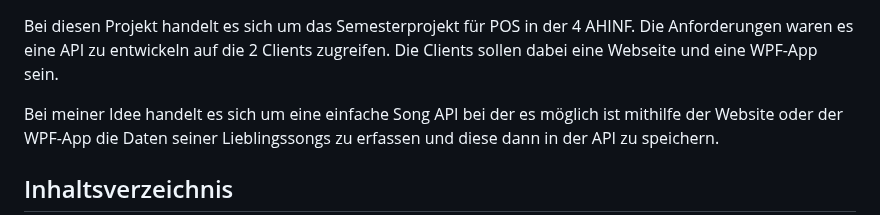
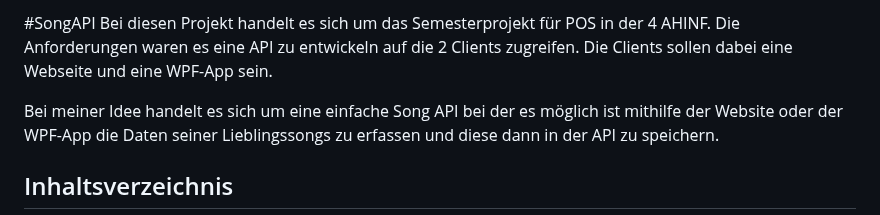
Before and after one commit to johannes420/SongAPI_POS_4AHINF, a Markdown page: SongAPI.md, the part around the change. Drawn GitHub-style.

```diff
--- a/SongAPI.md
+++ b/SongAPI.md
@@ -1,3 +1,4 @@
+#SongAPI
 Bei diesen Projekt handelt es sich um das Semesterprojekt für POS in der 4 AHINF. Die Anforderungen waren es eine API zu entwickeln auf die 2 Clients zugreifen. Die Clients sollen dabei eine Webseite und eine WPF-App sein.
 
 Bei meiner Idee handelt es sich um eine einfache Song API bei der es möglich ist mithilfe der Website oder der WPF-App die Daten seiner Lieblingssongs zu erfassen und diese dann in der API zu speichern.
```
